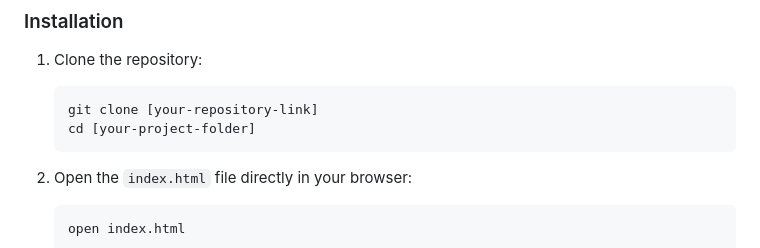
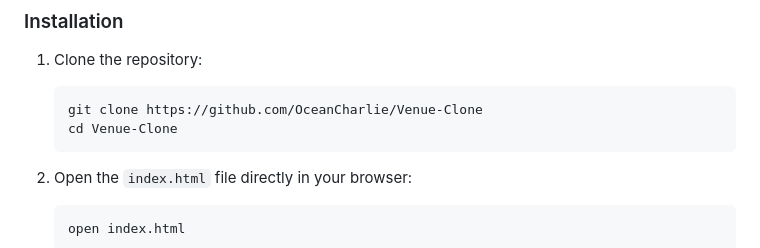
Before and after one commit to OceanCharlie/Venue-Clone, a Markdown page: README.md, the part around the change. GitHub-like rendering.

Commit message:
Initial commit - Venue Frontend Replica (1)

````diff
--- a/README.md
+++ b/README.md
@@ -57,8 +57,8 @@ The project was developed as part of the **Web Development Teaching Assistant Se
 1. Clone the repository:
 
    ```bash
-   git clone [your-repository-link]
-   cd [your-project-folder]
+   git clone https://github.com/OceanCharlie/Venue-Clone
+   cd Venue-Clone
    ```
 
 2. Open the `index.html` file directly in your browser:
````
